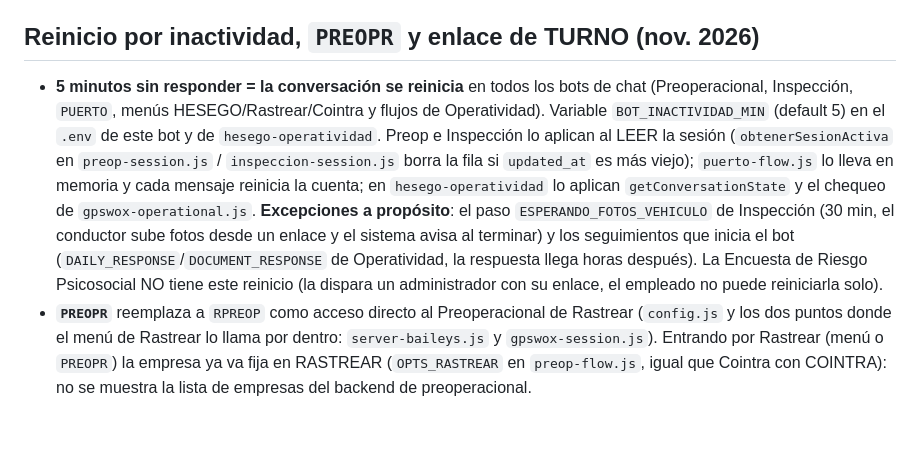
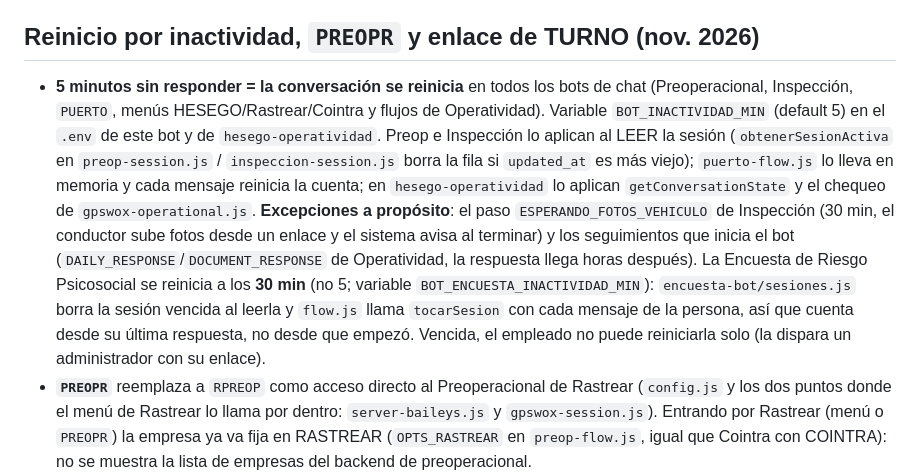
Before and after one commit to guiogonza/whatsapp, a Markdown page: AGENTS.md, the part around the change. Drawn GitHub-style; blank space fills up the shorter version.

Commit message:
docs: la encuesta de Riesgo Psicosocial SI se reinicia (30 min); corrige la nota que decia que no
Co-Authored-By: Claude Sonnet 5.5 <noreply@anthropic.com>

```diff
--- a/AGENTS.md
+++ b/AGENTS.md
@@ -323,7 +323,7 @@ commits remotos hechos desde otra máquina/sesión que no están en local.
 
 ## Reinicio por inactividad, `PREOPR` y enlace de TURNO (nov. 2026)
 
-- **5 minutos sin responder = la conversación se reinicia** en todos los bots de chat (Preoperacional, Inspección, `PUERTO`, menús HESEGO/Rastrear/Cointra y flujos de Operatividad). Variable `BOT_INACTIVIDAD_MIN` (default 5) en el `.env` de este bot y de `hesego-operatividad`. Preop e Inspección lo aplican al LEER la sesión (`obtenerSesionActiva` en `preop-session.js` / `inspeccion-session.js` borra la fila si `updated_at` es más viejo); `puerto-flow.js` lo lleva en memoria y cada mensaje reinicia la cuenta; en `hesego-operatividad` lo aplican `getConversationState` y el chequeo de `gpswox-operational.js`. **Excepciones a propósito**: el paso `ESPERANDO_FOTOS_VEHICULO` de Inspección (30 min, el conductor sube fotos desde un enlace y el sistema avisa al terminar) y los seguimientos que inicia el bot (`DAILY_RESPONSE`/`DOCUMENT_RESPONSE` de Operatividad, la respuesta llega horas después). La Encuesta de Riesgo Psicosocial NO tiene este reinicio (la dispara un administrador con su enlace, el empleado no puede reiniciarla solo).
+- **5 minutos sin responder = la conversación se reinicia** en todos los bots de chat (Preoperacional, Inspección, `PUERTO`, menús HESEGO/Rastrear/Cointra y flujos de Operatividad). Variable `BOT_INACTIVIDAD_MIN` (default 5) en el `.env` de este bot y de `hesego-operatividad`. Preop e Inspección lo aplican al LEER la sesión (`obtenerSesionActiva` en `preop-session.js` / `inspeccion-session.js` borra la fila si `updated_at` es más viejo); `puerto-flow.js` lo lleva en memoria y cada mensaje reinicia la cuenta; en `hesego-operatividad` lo aplican `getConversationState` y el chequeo de `gpswox-operational.js`. **Excepciones a propósito**: el paso `ESPERANDO_FOTOS_VEHICULO` de Inspección (30 min, el conductor sube fotos desde un enlace y el sistema avisa al terminar) y los seguimientos que inicia el bot (`DAILY_RESPONSE`/`DOCUMENT_RESPONSE` de Operatividad, la respuesta llega horas después). La Encuesta de Riesgo Psicosocial se reinicia a los **30 min** (no 5; variable `BOT_ENCUESTA_INACTIVIDAD_MIN`): `encuesta-bot/sesiones.js` borra la sesión vencida al leerla y `flow.js` llama `tocarSesion` con cada mensaje de la persona, así que cuenta desde su última respuesta, no desde que empezó. Vencida, el empleado no puede reiniciarla solo (la dispara un administrador con su enlace).
 - **`PREOPR`** reemplaza a `RPREOP` como acceso directo al Preoperacional de Rastrear (`config.js` y los dos puntos donde el menú de Rastrear lo llama por dentro: `server-baileys.js` y `gpswox-session.js`). Entrando por Rastrear (menú o `PREOPR`) la empresa ya va fija en RASTREAR (`OPTS_RASTREAR` en `preop-flow.js`, igual que Cointra con COINTRA): no se muestra la lista de empresas del backend de preoperacional.
 - **`TURNO`/`TURNOS`** ahora manda el botón a `/apps` (no `/app`): esa página lleva a instalar la PWA y, si ya está instalada, entra directo a `/app`; si llegan desde el visor de WhatsApp (que no instala PWAs) ofrece "Abrir en Chrome" en Android.
 - **Odómetro por GPS (Torre)**: `preop-flow.js` muestra el odómetro que reporta Torre (`TORRE_API_URL`/`TORRE_API_TOKEN`, `preopApi.odometroTelemetria`) para que el conductor lo confirme; sin token o sin dato fiable pide el kilometraje a mano.
```
